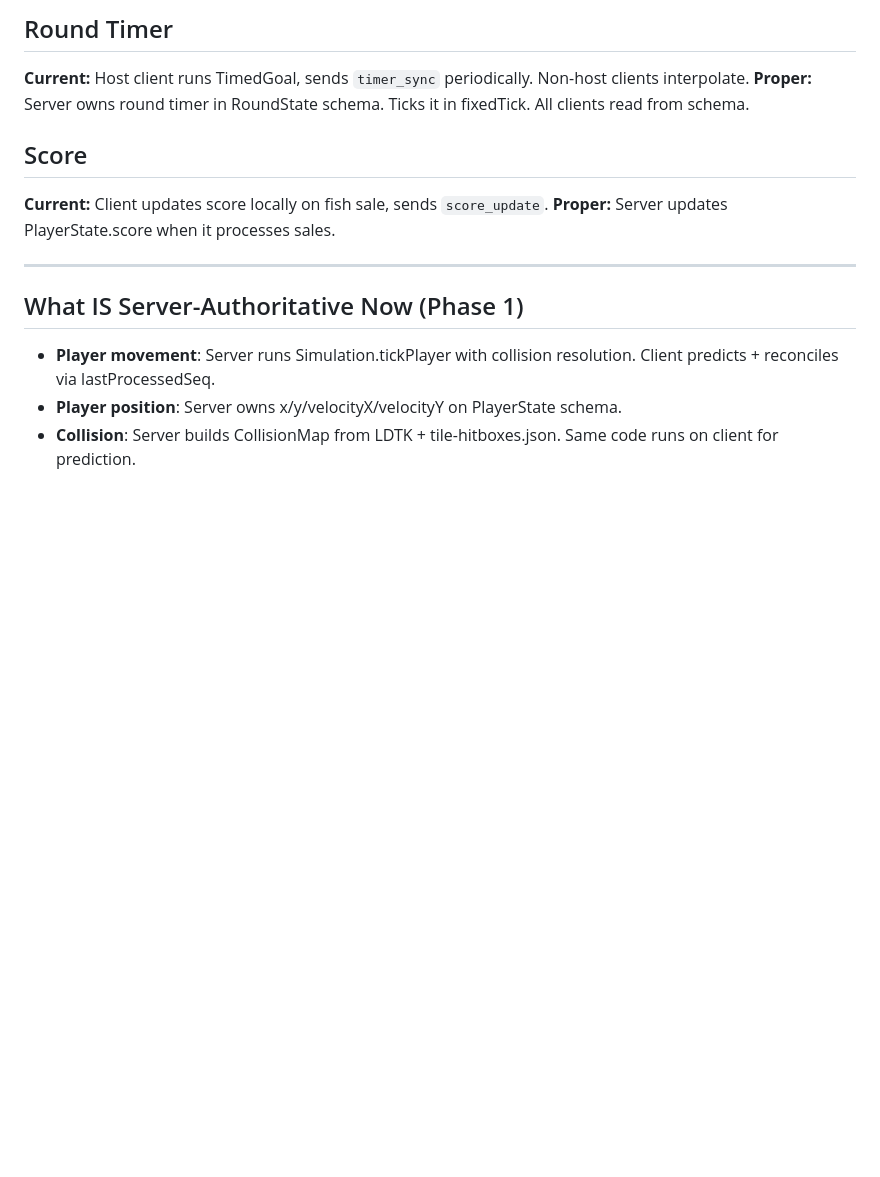
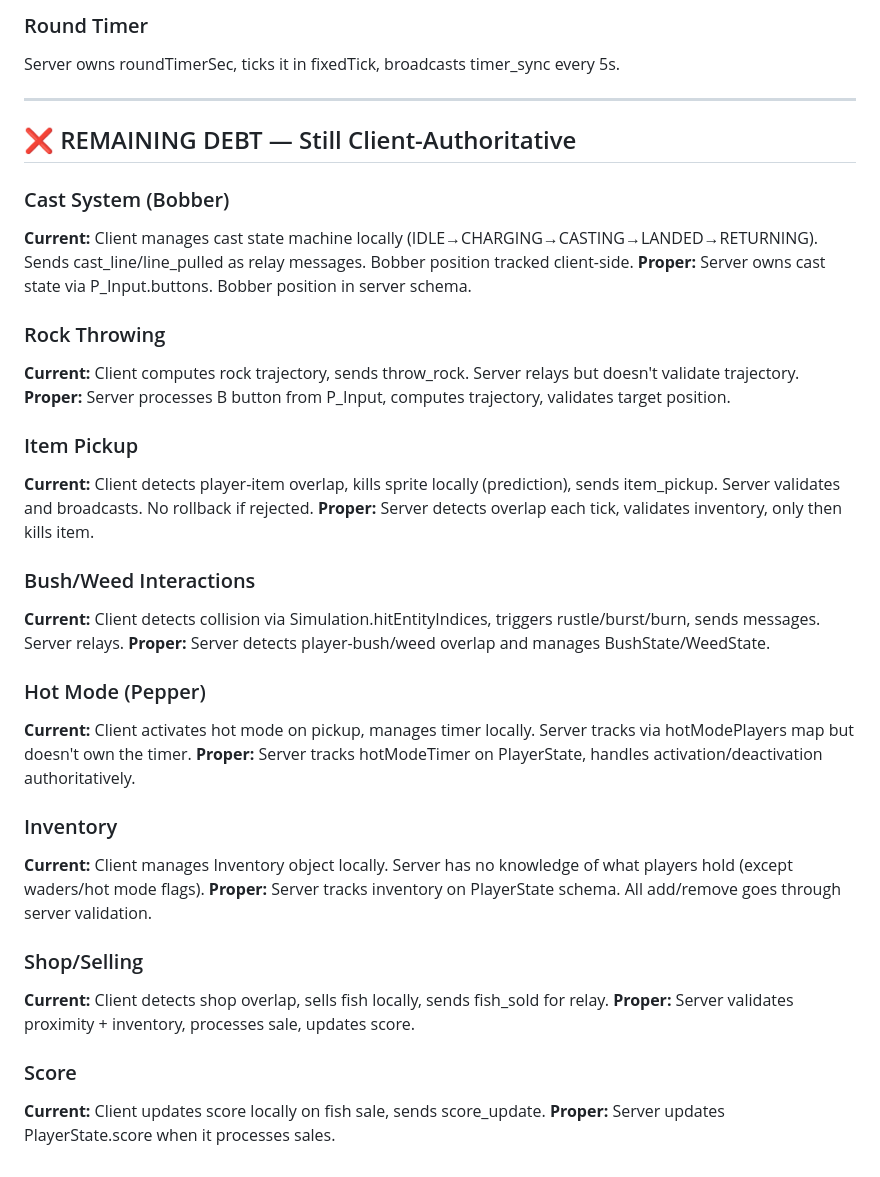
Before and after one commit to bitDecayGames/FrandsJam2026, a Markdown page: docs/server-authority-debt.md, the part around one of its changes. Rendered like a GitHub page; blank space fills up the shorter version.

```diff
--- a/docs/server-authority-debt.md
+++ b/docs/server-authority-debt.md
@@ -52,15 +39,39 @@ Things currently decided by the client instead of the server. Each item is a gap
 
-## Round Timer
-**Current:** Host client runs TimedGoal, sends `timer_sync` periodically. Non-host clients interpolate.
-**Proper:** Server owns round timer in RoundState schema. Ticks it in fixedTick. All clients read from schema.
-
-## Score
-**Current:** Client updates score locally on fish sale, sends `score_update`.
-**Proper:** Server updates PlayerState.score when it processes sales.
+### Round Timer
+Server owns roundTimerSec, ticks it in fixedTick, broadcasts timer_sync every 5s.
 
 ---
 
-## What IS Server-Authoritative Now (Phase 1)
-- **Player movement**: Server runs Simulation.tickPlayer with collision resolution. Client predicts + reconciles via lastProcessedSeq.
-- **Player position**: Server owns x/y/velocityX/velocityY on PlayerState schema.
-- **Collision**: Server builds CollisionMap from LDTK + tile-hitboxes.json. Same code runs on client for prediction.
+## ❌ REMAINING DEBT — Still Client-Authoritative
+
+### Cast System (Bobber)
+**Current:** Client manages cast state machine locally (IDLE→CHARGING→CASTING→LANDED→RETURNING). Sends cast_line/line_pulled as relay messages. Bobber position tracked client-side.
+**Proper:** Server owns cast state via P_Input.buttons. Bobber position in server schema.
+
+### Rock Throwing
+**Current:** Client computes rock trajectory, sends throw_rock. Server relays but doesn't validate trajectory.
+**Proper:** Server processes B button from P_Input, computes trajectory, validates target position.
+
+### Item Pickup
+**Current:** Client detects player-item overlap, kills sprite locally (prediction), sends item_pickup. Server validates and broadcasts. No rollback if rejected.
+**Proper:** Server detects overlap each tick, validates inventory, only then kills item.
+
+### Bush/Weed Interactions
+**Current:** Client detects collision via Simulation.hitEntityIndices, triggers rustle/burst/burn, sends messages. Server relays.
+**Proper:** Server detects player-bush/weed overlap and manages BushState/WeedState.
+
+### Hot Mode (Pepper)
+**Current:** Client activates hot mode on pickup, manages timer locally. Server tracks via hotModePlayers map but doesn't own the timer.
+**Proper:** Server tracks hotModeTimer on PlayerState, handles activation/deactivation authoritatively.
+
+### Inventory
+**Current:** Client manages Inventory object locally. Server has no knowledge of what players hold (except waders/hot mode flags).
+**Proper:** Server tracks inventory on PlayerState schema. All add/remove goes through server validation.
+
+### Shop/Selling
+**Current:** Client detects shop overlap, sells fish locally, sends fish_sold for relay.
+**Proper:** Server validates proximity + inventory, processes sale, updates score.
+
+### Score
+**Current:** Client updates score locally on fish sale, sends score_update.
+**Proper:** Server updates PlayerState.score when it processes sales.
```
Also changed, not shown: other parts of docs/server-authority-debt.md (+23 -36 lines), CLAUDE.md (+34 -1 lines).
